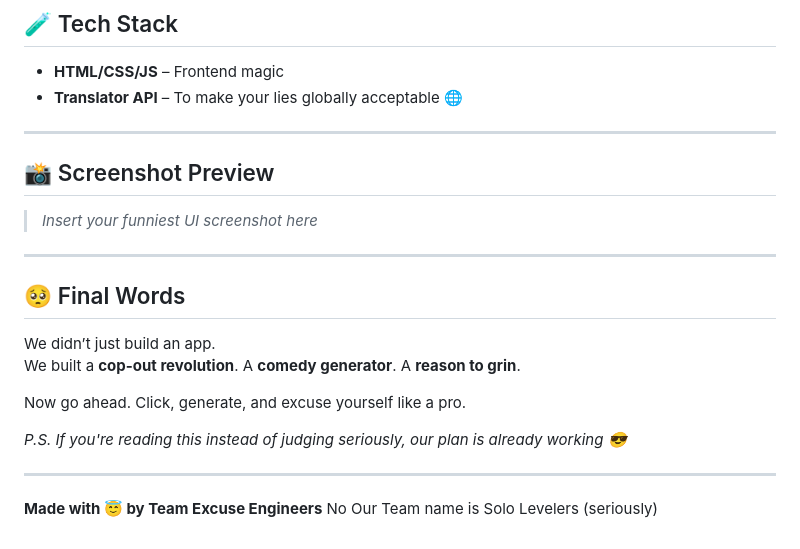
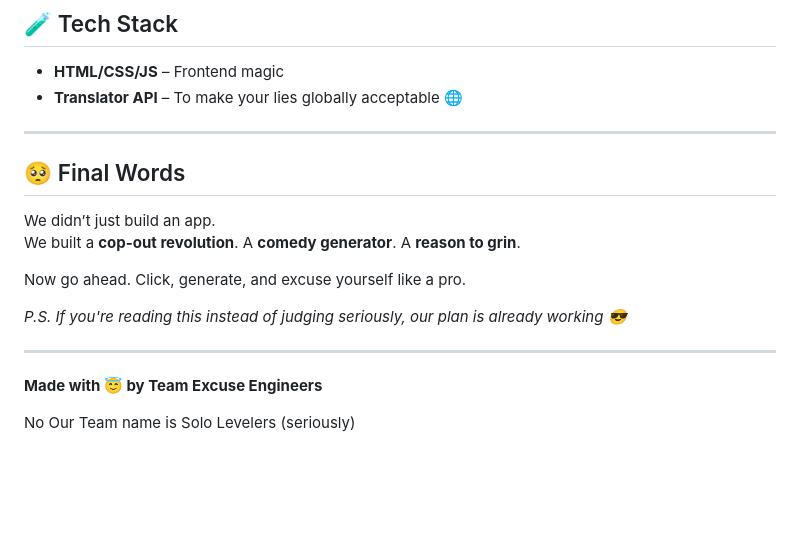
Before and after one commit to PrithvijitBose/Excuse-Generator, a Markdown page: README.md, the part around the change. Rendered like a GitHub page; blank space fills up the shorter version.

```diff
--- a/README.md
+++ b/README.md
@@ -97,11 +97,6 @@ at least we’ll give you a 10/10 *reason* to smile. 😄
 
 ---
 
-## 📸 Screenshot Preview
-
-> *Insert your funniest UI screenshot here*
-
----
 
 ## 🥺 Final Words
 
@@ -114,4 +109,6 @@ Now go ahead. Click, generate, and excuse yourself like a pro.
 
 ---
 
-**Made with 😇 by Team Excuse Engineers** No Our Team name is Solo Levelers (seriously)
+**Made with 😇 by Team Excuse Engineers**
+
+No Our Team name is Solo Levelers (seriously)
```
